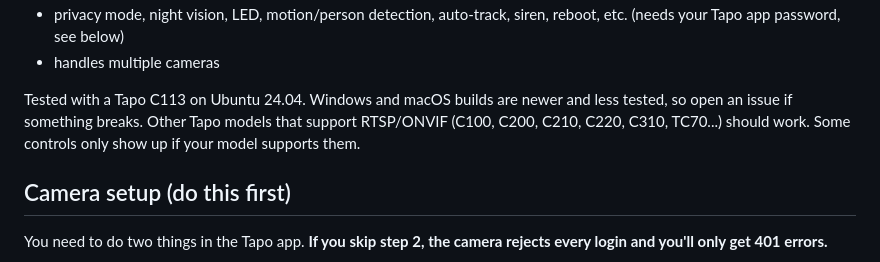
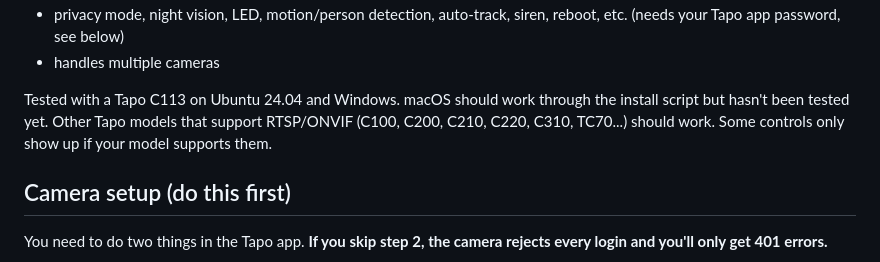
Before and after one commit to jthy10/TapoCameraViewer, a Markdown page: README.md, the part around the change. Rendered like a GitHub page.

Commit message:
README: Windows tested

```diff
--- a/README.md
+++ b/README.md
@@ -12,7 +12,7 @@ What it does:
 - privacy mode, night vision, LED, motion/person detection, auto-track, siren, reboot, etc. (needs your Tapo app password, see below)
 - handles multiple cameras
 
-Tested with a Tapo C113 on Ubuntu 24.04. Windows and macOS builds are newer and less tested, so open an issue if something breaks. Other Tapo models that support RTSP/ONVIF (C100, C200, C210, C220, C310, TC70...) should work. Some controls only show up if your model supports them.
+Tested with a Tapo C113 on Ubuntu 24.04 and Windows. macOS should work through the install script but hasn't been tested yet. Other Tapo models that support RTSP/ONVIF (C100, C200, C210, C220, C310, TC70...) should work. Some controls only show up if your model supports them.
 
 ## Camera setup (do this first)
 
```
